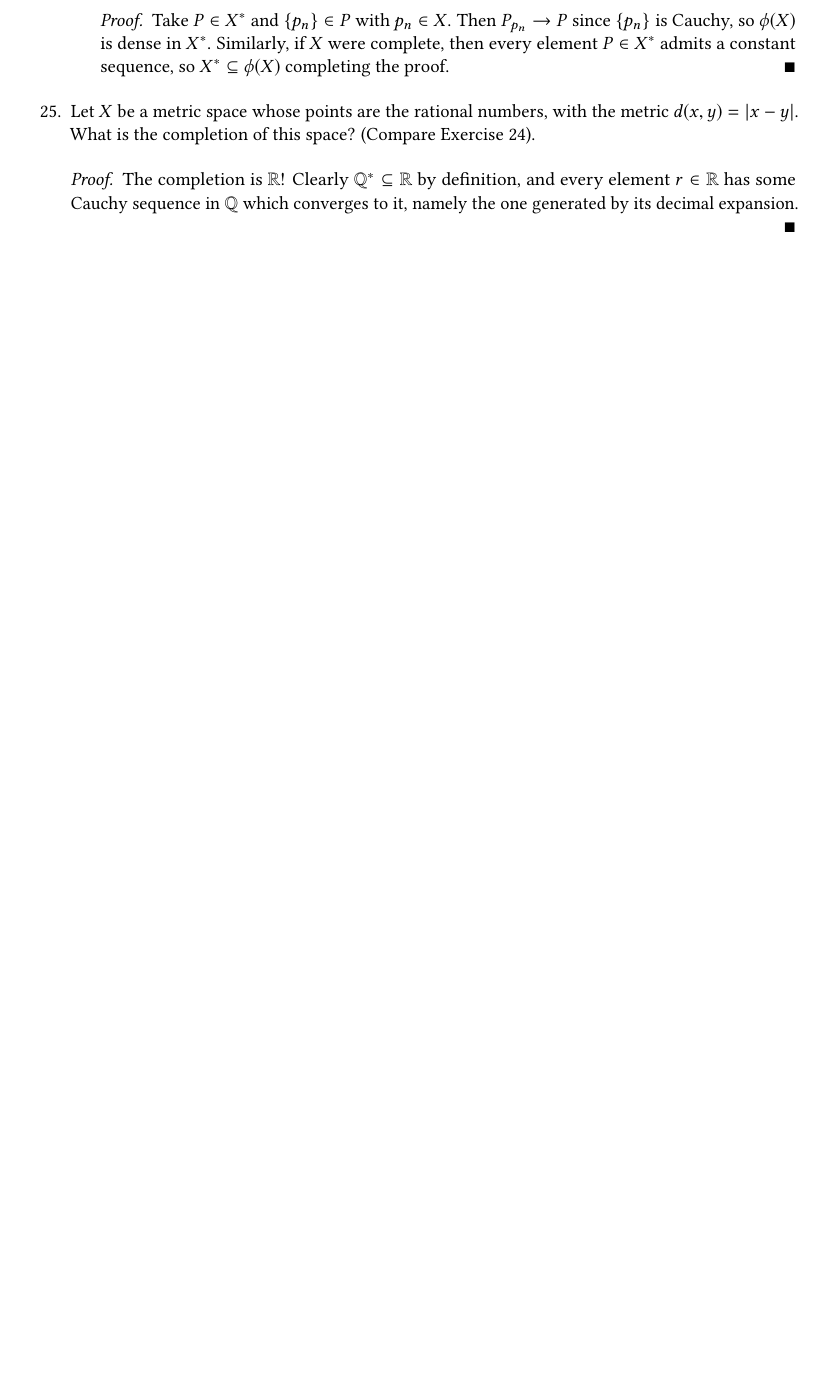
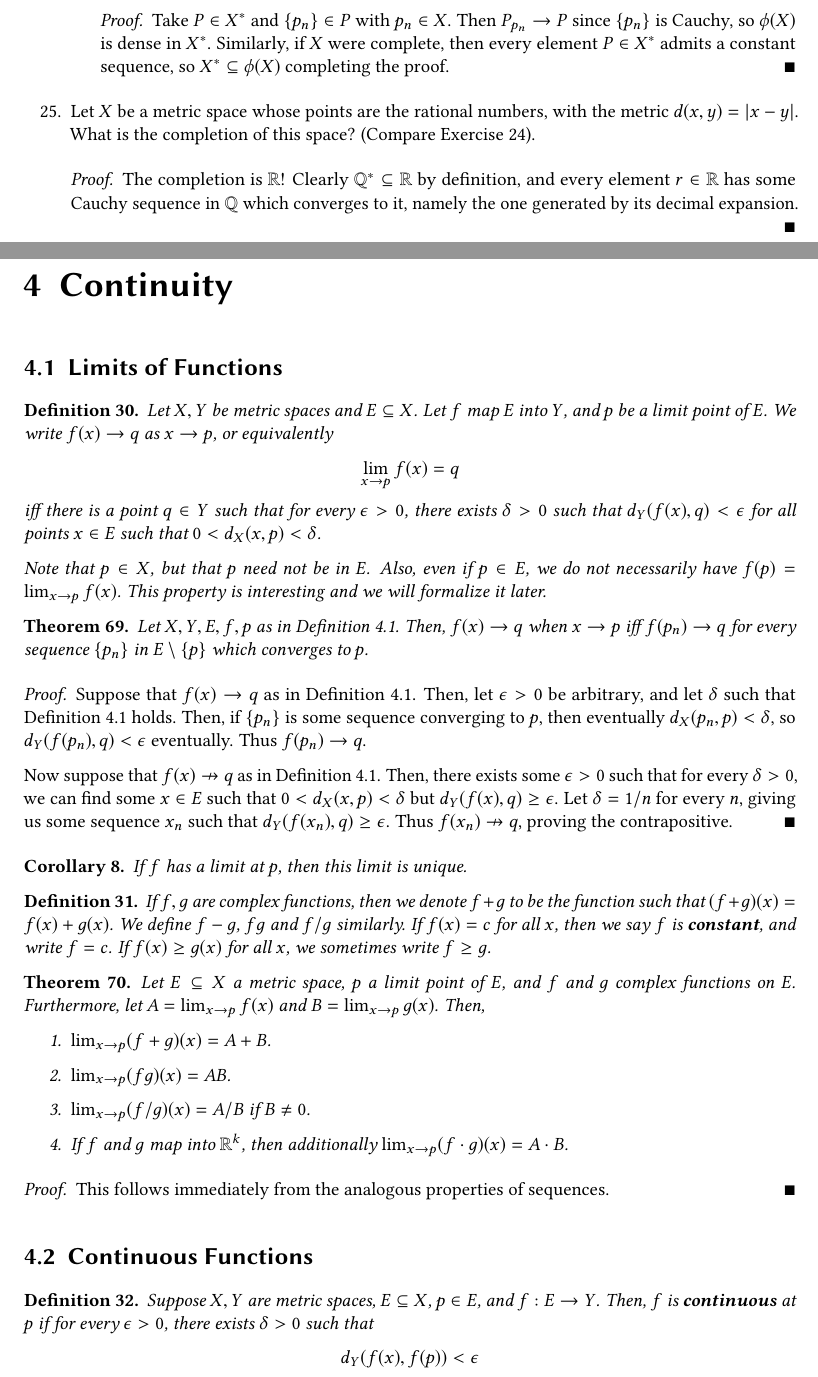
Before and after one commit to nathanlo99/baby-rudin, a LaTeX thesis (notes.tex, which reads chap4.tex): part of page 61 of 62 before the commit and two parts of pages 61 and 62 of 66 after it, the two joined at a grey line, cut so that both start at the same text, the shorter picture padded with empty space. The pictures show the PDF file notes.pdf that the author committed with the source.

Commit message:
Started Chapter 4

```diff
--- /dev/null
+++ b/chap4.tex
@@ -0,0 +1,101 @@
+
+\chapter{Continuity}
+
+\section{Limits of Functions}
+
+\begin{definition} % Definition 4.1
+    Let $X, Y$ be metric spaces and $E \subseteq X$. Let $f$ map $E$ into $Y$, and $p$ be a limit point of $E$. We write $f(x) \to q$ as $x \to p$, or equivalently
+    \[
+        \lim_{x \to p}f(x) = q
+    \]
+    iff there is a point $q \in Y$ such that for every $\epsilon > 0$, there exists $\delta > 0$ such that $d_Y(f(x), q) < \epsilon$ for all points $x \in E$ such that $0 < d_X(x, p) < \delta$.
+
+    Note that $p \in X$, but that $p$ need not be in $E$. Also, even if $p \in E$, we do not necessarily have $f(p) = \lim_{x \to p} f(x)$. This property is interesting and we will formalize it later.
+\end{definition}
+
+\begin{theorem} % Theorem 4.2
+    Let $X, Y, E, f, p$ as in Definition 4.1. Then, $f(x) \to q$ when $x \to p$ iff $f(p_n) \to q$ for every sequence $\{p_n\}$ in $E \setminus \{p\}$ which converges to $p$.
+\begin{proof}
+    Suppose that $f(x) \to q$ as in Definition 4.1. Then, let $\epsilon > 0$ be arbitrary, and let $\delta$ such that Definition 4.1 holds. Then, if $\{p_n\}$ is some sequence converging to $p$, then eventually $d_X(p_n, p) < \delta$, so $d_Y(f(p_n), q) < \epsilon$ eventually. Thus $f(p_n) \to q$.
+
+    Now suppose that $f(x) \not\to q$ as in Definition 4.1. Then, there exists some $\epsilon > 0$ such that for every $\delta > 0$, we can find some $x \in E$ such that $0 < d_X(x, p) < \delta$ but $d_Y(f(x), q) \ge \epsilon$. Let $\delta = 1/n$ for every $n$, giving us some sequence $x_n$ such that $d_Y(f(x_n), q) \ge \epsilon$. Thus $f(x_n) \not\to q$, proving the contrapositive.
+\end{proof}
+\end{theorem}
+
+\begin{corollary} % Corollary 4.3
+    If $f$ has a limit at $p$, then this limit is unique.
+\end{corollary}
+
+\begin{definition} % Definition 4.4
+    If $f, g$ are complex functions, then we denote $f + g$ to be the function such that $(f + g)(x) = f(x) + g(x)$. We define $f - g$, $fg$ and $f / g$ similarly. If $f(x) = c$ for all $x$, then we say $f$ is \textbf{constant}, and write $f = c$. If $f(x) \ge g(x)$ for all $x$, we sometimes write $f \ge g$.
+\end{definition}
+
+\begin{theorem} % Theorem 3.5
+    Let $E \subseteq X$ a metric space, $p$ a limit point of $E$, and $f$ and $g$ complex functions on $E$. Furthermore, let $A = \lim_{x \to p} f(x)$ and $B = \lim_{x \to p} g(x)$. Then,
+\begin{enumerate}
+    \item $\lim_{x \to p} (f + g)(x) = A + B$.
+    \item $\lim_{x \to p} (fg)(x) = AB$.
+    \item $\lim_{x \to p} (f/g)(x) = A/B$ if $B \ne 0$.
+    \item If $f$ and $g$ map into $\R^k$, then additionally $\lim_{x \to p} (f \cdot g)(x) = A \cdot B$.
+\end{enumerate}
+
+\begin{proof}
+    This follows immediately from the analogous properties of sequences.
+\end{proof}
+\end{theorem}
+
+\section{Continuous Functions}
+
+\begin{definition} % Definition 4.5
+    Suppose $X, Y$ are metric spaces, $E \subseteq X$, $p \in E$, and $f: E \to Y$. Then, $f$ is \textbf{continuous} at $p$ if for every $\epsilon > 0$, there exists $\delta > 0$ such that
+    \[
+        d_Y(f(x), f(p)) < \epsilon
+    \]
+    for all points $x \in E$ for which $d_X(x, p) < \delta$. If $f$ is continuous at every point in $E$, then $f$ is \textbf{continuous on $E$}.
+
+    Notice that every function $f$ is continuous at isolated points of $p$, since we can always choose $\delta > 0$ sufficiently small such that $E \cap N_\delta(x) = \{p\}$ so $d_Y(f(x), f(p)) = 0 < \epsilon$.
+\end{definition}
+
+\begin{theorem} % Theorem 4.6
+    Let everything as Definition 4.5. If $p$ is a limit point of $E$, then $f$ is continuous at $p$ iff $f(x) \to f(p)$ as $x \to p$.
+\end{theorem}
+
+\begin{theorem} % Theorem 4.7
+    Suppose $X, Y, Z$ are metric spaces, $f: (E \subseteq X) \to Y$ and $g: f(E) \to Z$, and $h = g \circ f$. Then, if $f$ is continuous at $p \in E$ and $g$ is continuous at $f(p)$, then $h$ is continuous at $p$.
+
+\begin{proof}
+    Let $\epsilon > 0$. Since $g$ is continuous at $f(p)$, there exists some $\delta > 0$ such that $d_Z(g(f(x)), g(f(p))) < \epsilon$ for all $f(x) \in f(E)$ such that $0 < d_Y(f(x), f(p)) < \delta$. However, since $f$ is continuous, we can find $\delta' > 0$ such that $d_Y(f(x), f(p)) < \delta$ whenever $0 < d_X(x, p) < \delta'$. In other words, we've found $\delta' > 0$ such that $d_Z(h(x), h(p)) < \epsilon$ whenever $0 < d_X(x, p) < \delta'$, so $h$ is continuous at $p$ as required.
+\end{proof}
+\end{theorem}
+
+\begin{theorem} % Theorem 4.8
+    A mapping $f$ of a metric space $X$ into a metric space $Y$ is continuous on $X$ iff $f^{-1}(V)$ is open in $X$ for every open set $V$ in $Y$.
+
+\begin{proof}
+    Suppose $f$ is continuous on $X$. Then, if $y \in V$ for some open $V$, then there exists some neighbourhood $N_{\epsilon}(y)$ around $y$. By the definition of continuity, this admits $N_{\delta}(f^{-1}(y))$ in $f^{-1}(V)$ for positive $\delta$, so $f^{-1}(V)$ is open in $X$, so the forward direction is done since $V$ was chosen arbitrarily.
+
+    Now for the contrapositive, suppose $f^{-1}(V)$ is open for every open subset $V$ of $Y$. Then, for any $x \in X$, for any $\epsilon > 0$, the set $V = N_\epsilon(f(x))$ is an open set in $Y$, so $f^{-1}(V)$ is open by assumption. Therefore, $f^{-1}(f(x)) = x$ is an interior point of $f^{-1}(V)$, so in particular, this gives us the $\delta > 0$ we need for continuity.
+\end{proof}
+\end{theorem}
+
+\begin{corollary} % Corollary 4.8
+    A mapping $f$ of a metric space $X$ into a metric space $Y$ is continuous iff $f^{-1}(C)$ is closed in $X$ for every closed set $C$ in $Y$.
+\end{corollary}
+
+\begin{theorem} % Theorem 4.9
+    If $f, g$ are continuous complex functions on $X$, then $f+g$, $fg$ and $f/g$ are continuous on $X$.
+\begin{proof}
+    These follow directly from the corresponding theorems on sequences, and the equivalence of the sequential definition of continuity.
+\end{proof}
+\end{theorem}
+
+\begin{theorem} % Theorem 4.10
+    Let $f_1, f_2, \dotsc, f_k$ be real functions on $X$ and $\textbf{f}$ be the mapping of $X$ into $\R^k$ defined by
+    \[
+        \textbf{f}(x) = (f_1(x), f_2(x), \dotsc, f_k(x)).
+    \]
+    then $\textbf{f}$ is continuous iff each of the functions $f_1, \dotsc, f_k$ is continuous.
+
+Furthermore, if $\textbf{f}, \textbf{g}: X \to \R^k$ are continuous, then $\textbf{f} + \textbf{g}$ and $\textbf{f} \cdot \textbf{g}$ are continuous.
+
+\begin{proof}
@@ -0,0 +107,29 @@
+\end{proof}
+\end{theorem}
+
+Now, we show that a very large class of functions is continuous. Firstly, the component function $f((x_1, \dotsc, x_k)) = x_i$ is continuous for any $i \in \{1, 2, \dotsc, k\}$. This shows that polynomials in the components are continuous, and thus rational functions on $(x_i)$ are continuous. Finally, it can be seen that $f(\textbf{x}) = |\textbf{x}|$ is continuous.
+
+\section{Continuity and Compactness}
+
+\begin{definition} % Definition 4.13
+    A mapping $f : E \to \R^k$ is \textbf{bounded} if there is a real number $M$ such that $|\textbf{f}(x)| \le M$ for all $x \in E$.
+\end{definition}
+
+\begin{theorem} % Theorem 4.14
+    Suppose $f$ is a continuous mapping of a compact metric space $X$ into a metric space $Y$. Then $f(X)$ is compact.
+
+\begin{proof}
+    Let $\{G_\alpha\}$ be an open cover of $f(X)$. Then, since $f$ is continuous, each $f^{-1}(G_\alpha)$ is open, forming an open cover for $X$. Since $X$ is compact,
+    \[
+        X \subseteq \bigcup_{i=1}^{n} f^{-1}(G_i)
+    \]
+    for some finite subset $\{G_i\}$ of $\{G_\alpha\}$. Then, since $f(f^{-1}(E)) \subseteq E$ for all $E \subseteq X$, we have $f(X) = \bigcup_{i=1}^{n} G_i$, so $f(X)$ is compact.
+\end{proof}
+\end{theorem}
+
+\begin{theorem} % Theorem 4.15
+    If $\textbf{f} : X \to \R^k$, then $\textbf{f}(X)$ is closed and bounded. Thus, $\textbf{f}$ is bounded.
+\begin{proof}
+    By Theorem 4.14, $\textbf{f}(X)$ is compact. Thus it is closed and bounded. In particular it is bounded.
+\end{proof}
+\end{theorem}
@@ -0,0 +146,27 @@
+\end{proof}
+\end{theorem}
+
+\begin{theorem} % Theorem 4.17
+    Suppose $f$ is a continuous bijection from a compact metric space $X$ onto a metric space $Y$. Then, $f^{-1}$ is a continuous mapping of $Y$ \underline{onto} $X$.
+\begin{proof}
+    To use Theorem 4.8, it suffices to show that $f(V)$ is open for every open set $V$ in $X$. But $V^c$ is closed and thus compact in $X$, and thus $f(V^c)$ is compact and thus closed in $Y$. Since $f$ is bijective, $f(V)$ is the complement is $f(V^c)$, thus $f(V)$ is open.
+\end{proof}
+\end{theorem}
+
+\begin{definition} % Definition 4.18
+    A mapping $f: X \to Y$ is \textbf{uniformly continuous} on $X$ if for every $\epsilon > 0$, there exists $\delta > 0$ such that
+    \[
+        d_Y(f(p), f(q)) < \epsilon, \forall p, q \in X : d_X(p, q) < \delta.
+    \]
+\end{definition}
+
+\begin{theorem} % Theorem 4.19
+    If $f$ is a continuous mapping from a \underline{compact} metric space $X$ into a metric space $Y$, then $f$ is uniformly continuous on $X$.
+\begin{proof}
+    We prove the contrapositive: suppose $f$ is not uniformly continuous on $X$. Then, for some $\epsilon > 0$, we can find $p_n, q_n \in X$ such that $d_X(p_n, q_n) < 1/n$ but $d_Y(f(p_n), f(q_n)) > \epsilon$. Then, since $X$ is compact, we can find a subsequence $(p_{n_k})$ which converges, then take a subsequence $(q_{n_{k_m}})$ of $(q_{n_k})$ which converges, again since $X$ is compact. We relabel these subsequences $(r_n)$ and $(s_n)$. By the Squeeze Theorem, $r_n, s_n \to x_0$ for some $x_0 \in X$. However, $d_Y(f(r_n), f(s_n)) > \epsilon$, so $f$ cannot be continuous at $x_0$ by the sequential definition of continuity, completing the proof.
+\end{proof}
+\end{theorem}
+
+\begin{theorem} % Theorem 4.20
+
+\end{theorem}
```
Also changed, not shown: notes.tex (+1 -0 lines), notes.pdf, chap4.tex (15 more changed lines), 1 other file.
